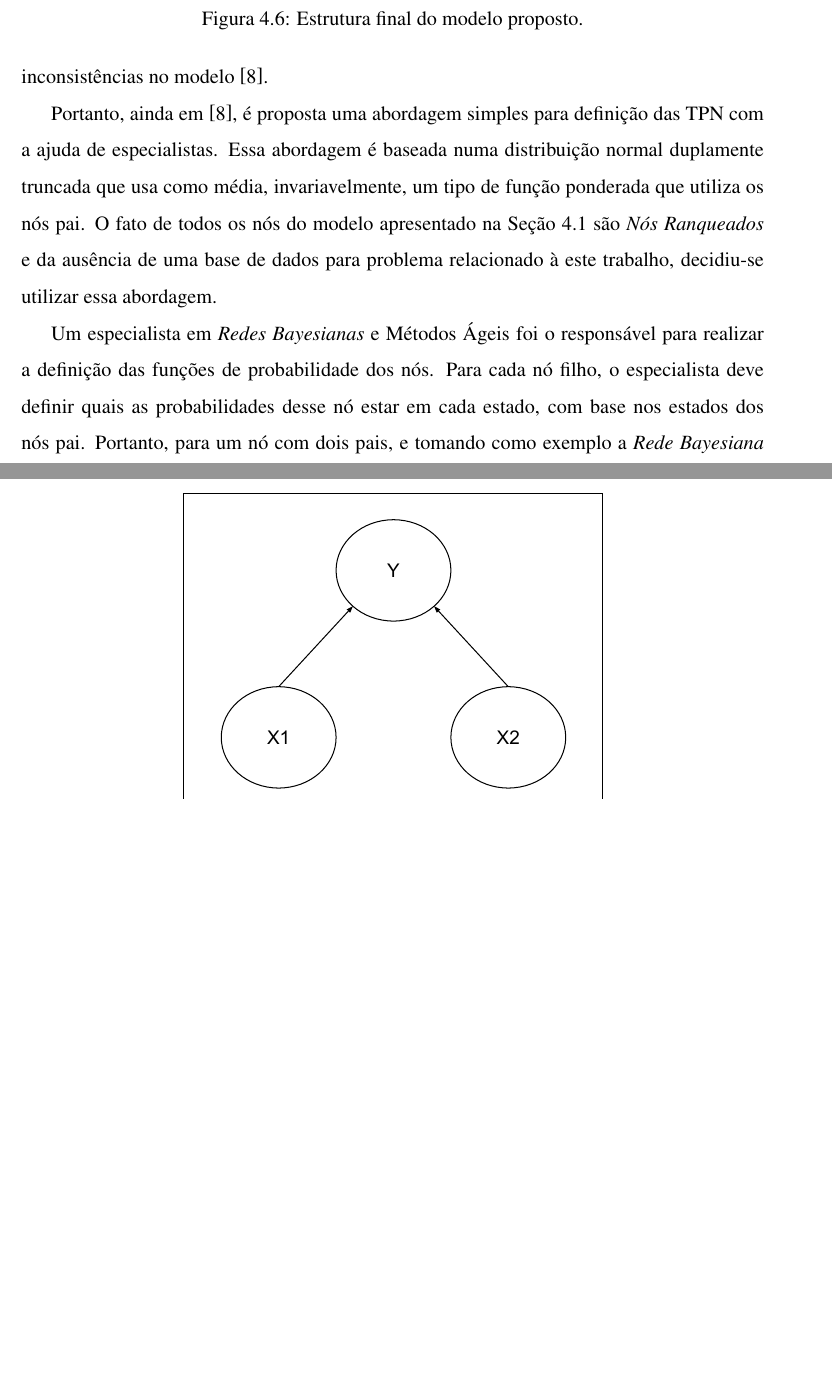
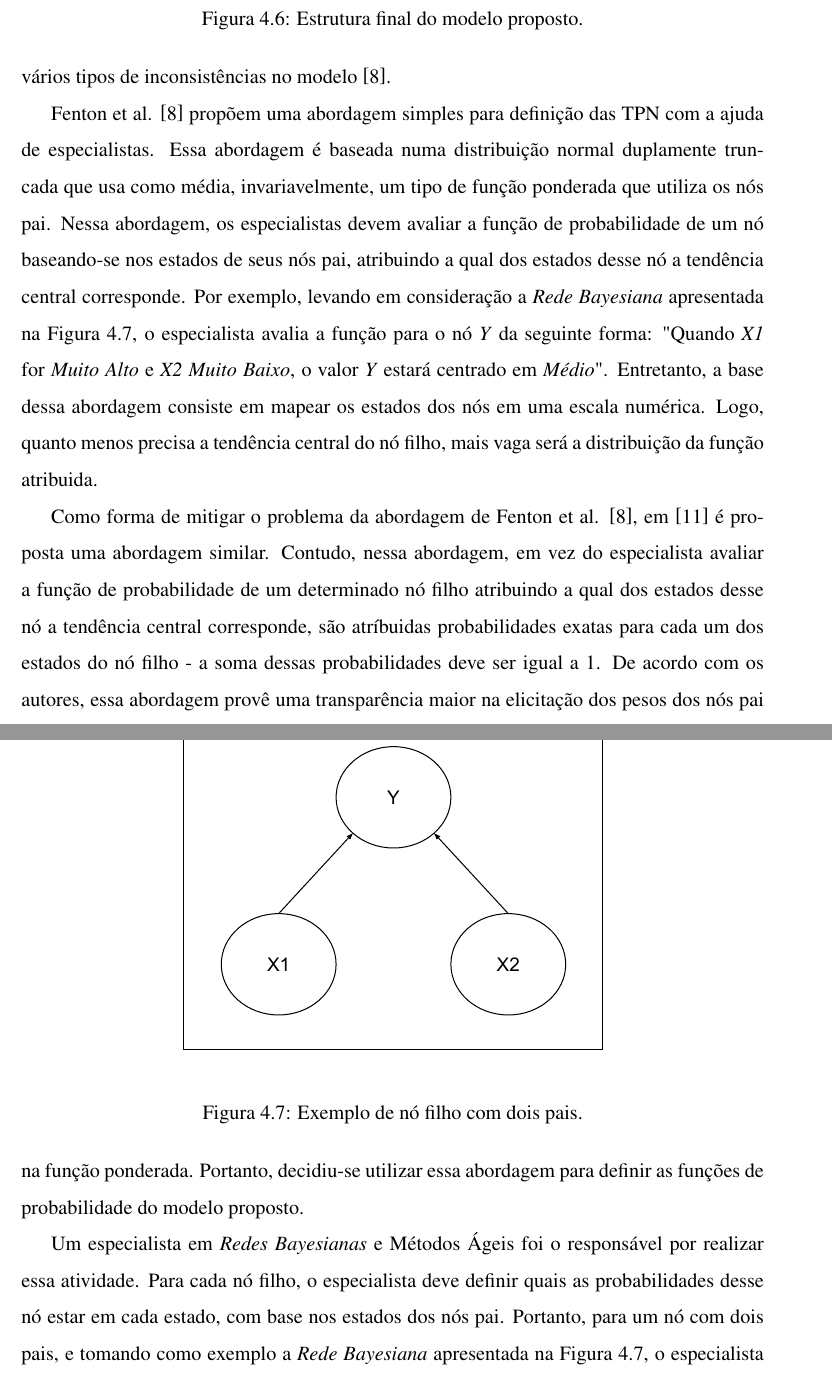
Before and after one commit to arthursfreire/masters_thesis, a LaTeX document (main_mestrado.tex, which reads cap4.tex): two parts of pages 23 and 24 of 44, joined at a grey line, cut so that both start at the same text, the shorter picture padded with empty space. Compiled offline with pdfLaTeX; a LaTeX package or settings file that is missing is left out.

Commit message:
Definição das Funções de Probabilidade - Continuação

```diff
--- a/cap4.tex
+++ b/cap4.tex
@@ -87,9 +87,6 @@ Finalmente, após definir os nós do GAD e os relacionamentos entre eles, na Fig
 \section{Definição das Funções de Probabilidade}
 \label{modelo:funcoes}
 
-Apesar de \textit{Redes Bayesianas} serem um úteis para resolverem problemas reais relacionados com risco, o seu uso ainda é restrito devido a dificuldade em definir as TPN. Há duas maneiras de
-de se coletar dados para definir as TPN de uma \textit{Rede Bayesiana}: base de dados ou opinião de especialistas. Contudo, não é fácil encontrar uma base de dados adequada para um cenário específico de um problema prático. Por outro lado, a definição das TPN com a ajuda de especialistas requer bastante esforço (e.g., definir TPN para nós com um número muito alto de estados ou alta quantidade de pais). Isso pode acarretar em vários tipos de inconsistências no modelo \cite{fenton}.
+Apesar de \textit{Redes Bayesianas} serem um úteis para resolverem problemas reais relacionados com risco e subjetividade, o seu uso ainda é restrito devido a dificuldade em definir as TPN. Há duas maneiras de se coletar dados para definir as TPN de uma \textit{Rede Bayesiana}: base de dados ou opinião de especialistas. Contudo, não é fácil encontrar uma base de dados adequada para um cenário específico de um problema prático. Por outro lado, a definição das TPN com a ajuda de especialistas requer bastante esforço (e.g., definir TPN para nós com um número muito alto de estados ou alta quantidade de pais). Isso pode acarretar em vários tipos de inconsistências no modelo \cite{fenton}.
 
-Portanto, ainda em \cite{fenton}, é proposta uma abordagem simples para definição das TPN com a ajuda de especialistas. Essa abordagem é baseada numa distribuição normal duplamente truncada que usa como média, invariavelmente, um tipo de função ponderada que utiliza os nós pai. O fato de todos os nós do modelo apresentado na Seção \ref{modelo:gad} são \textit{Nós Ranqueados} e da ausência de uma base de dados para problema relacionado à este trabalho, decidiu-se utilizar essa abordagem.
-
-Um especialista em \textit{Redes Bayesianas} e Métodos Ágeis foi o responsável para realizar a definição das funções de probabilidade dos nós. Para cada nó filho, o especialista deve definir quais as probabilidades desse nó estar em cada estado, com base nos estados dos nós pai. Portanto, para um nó com dois pais, e tomando como exemplo a \textit{Rede Bayesiana} apresentada na Figura \ref{funcoes:bn1}, o especialista precisou preencher as células em branco da Tabela \ref{funcoes:2nos} com os valores esperados, de forma que, para cada combinação possível
+Fenton et al. \cite{fenton} propõem uma abordagem simples para definição das TPN com a ajuda de especialistas. Essa abordagem é baseada numa distribuição normal duplamente truncada que usa como média, invariavelmente, um tipo de função ponderada que utiliza os nós pai. Nessa abordagem, os especialistas devem avaliar a função de probabilidade de um nó baseando-se nos estados de seus nós pai, atribuindo a qual dos estados desse nó a tendência central corresponde. Por exemplo, levando em consideração a \textit{Rede Bayesiana} apresentada na Figura \ref{funcoes:bn1}, o especialista avalia a função para o nó \textit{Y} da seguinte forma: "Quando \textit{X1} for \textit{Muito Alto} e \textit{X2} \textit{Muito Baixo}, o valor \textit{Y} estará centrado em \textit{Médio}". Entretanto, a base dessa abordagem consiste em mapear os estados dos nós em uma escala numérica. Logo, quanto menos precisa a tendência central do nó filho, mais vaga será a distribuição da função atribuida.
@@ -106,3 +98,7 @@ Um especialista em \textit{Redes Bayesianas} e Métodos Ágeis foi o responsáve
 	\caption{Exemplo de nó filho com dois pais.}
 	\label{funcoes:bn1}
 \end{figure}
+
+Como forma de mitigar o problema da abordagem de Fenton et al. \cite{fenton}, em \cite{laitila} é proposta uma abordagem similar. Contudo, nessa abordagem, em vez do especialista avaliar a função de probabilidade de um determinado nó filho atribuindo a qual dos estados desse nó a tendência central corresponde, são atríbuidas probabilidades exatas para cada um dos estados do nó filho - a soma dessas probabilidades deve ser igual a 1. De acordo com os autores, essa abordagem provê uma transparência maior na elicitação dos pesos dos nós pai na função ponderada. Portanto, decidiu-se utilizar essa abordagem para definir as funções de probabilidade do modelo proposto.
+
+Um especialista em \textit{Redes Bayesianas} e Métodos Ágeis foi o responsável por realizar essa atividade. Para cada nó filho, o especialista deve definir quais as probabilidades desse nó estar em cada estado, com base nos estados dos nós pai. Portanto, para um nó com dois pais, e tomando como exemplo a \textit{Rede Bayesiana} apresentada na Figura \ref{funcoes:bn1}, o especialista precisou preencher as células em branco da Tabela \ref{funcoes:2nos} com os valores esperados, de forma que, para cada combinação possível
```
Also changed, not shown: cap3.tex (+2 -0 lines), refs.bib (+8 -0 lines), main_mestrado.pdf, cap4.tex (9 more changed lines).
